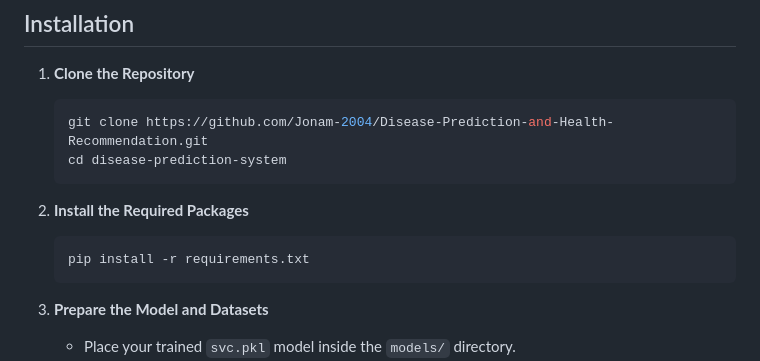
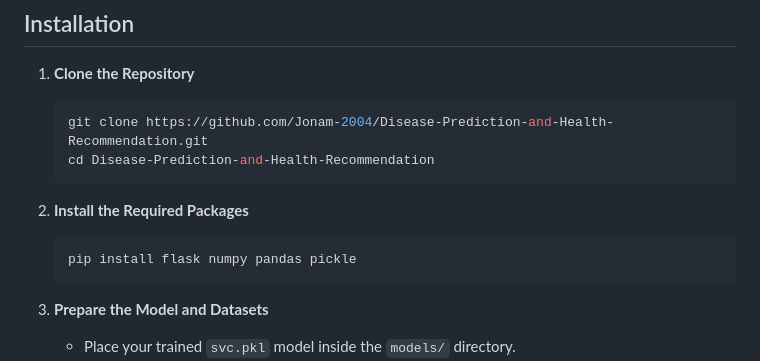
Before and after one commit to Jonam-2004/Disease-Prediction-and-Health-Recommendation, a Markdown page: README.md, the part around the change. Rendered like a GitHub page.

````diff
--- a/README.md
+++ b/README.md
@@ -72,12 +72,12 @@ project-directory/
 1. **Clone the Repository**
     ```bash
     git clone https://github.com/Jonam-2004/Disease-Prediction-and-Health-Recommendation.git
-    cd disease-prediction-system
+    cd Disease-Prediction-and-Health-Recommendation
     ```
 
 2. **Install the Required Packages**
     ```bash
-    pip install -r requirements.txt
+    pip install flask numpy pandas pickle
     ```
 
 3. **Prepare the Model and Datasets**
````
